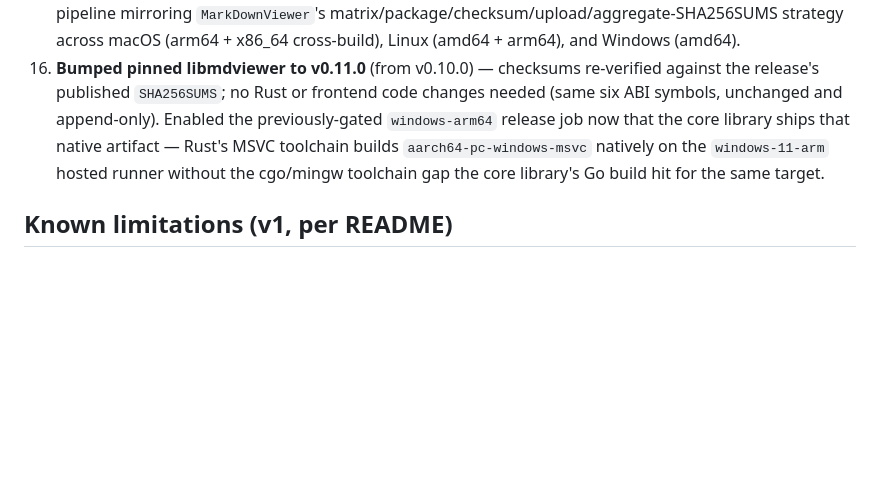
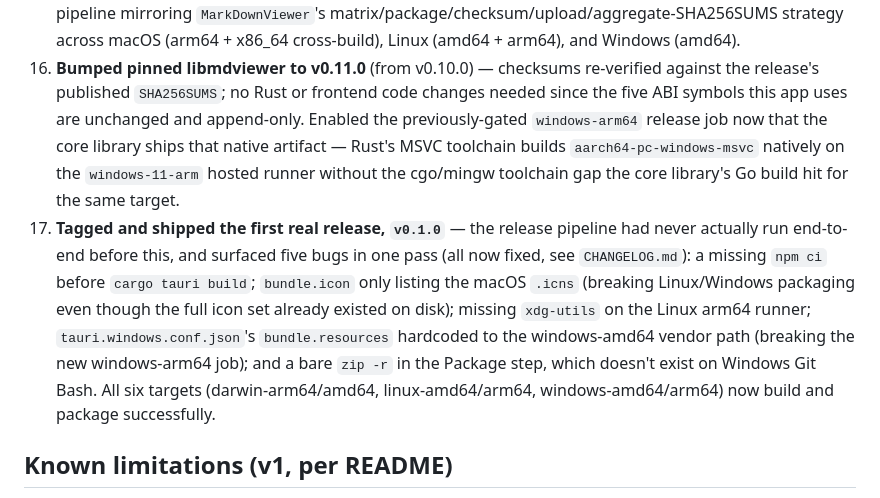
Before and after one commit to sriannamalai/MDViewer.Desktop, a Markdown page: AGENTS.md, the part around the change. Rendered like a GitHub page; blank space fills up the shorter version.

```diff
--- a/AGENTS.md
+++ b/AGENTS.md
@@ -140,13 +140,25 @@ Chronologically (see `git log --oneline`):
     (amd64).
 16. **Bumped pinned libmdviewer to v0.11.0** (from v0.10.0) — checksums
     re-verified against the release's published `SHA256SUMS`; no Rust or
-    frontend code changes needed (same six ABI symbols, unchanged and
-    append-only). Enabled the previously-gated `windows-arm64` release job
-    now that the core library ships that native artifact — Rust's MSVC
-    toolchain builds `aarch64-pc-windows-msvc` natively on the
-    `windows-11-arm` hosted runner without the cgo/mingw toolchain gap the
-    core library's Go build hit for the same target.
-
+    frontend code changes needed since the five ABI symbols this app uses
+    are unchanged and append-only. Enabled the previously-gated
+    `windows-arm64` release job now that the core library ships that
+    native artifact — Rust's MSVC toolchain builds
+    `aarch64-pc-windows-msvc` natively on the `windows-11-arm` hosted
+    runner without the cgo/mingw toolchain gap the core library's Go
+    build hit for the same target.
+17. **Tagged and shipped the first real release, `v0.1.0`** — the
+    release pipeline had never actually run end-to-end before this, and
+    surfaced five bugs in one pass (all now fixed, see `CHANGELOG.md`):
+    a missing `npm ci` before `cargo tauri build`; `bundle.icon` only
+    listing the macOS `.icns` (breaking Linux/Windows packaging even
+    though the full icon set already existed on disk); missing
+    `xdg-utils` on the Linux arm64 runner; `tauri.windows.conf.json`'s
+    `bundle.resources` hardcoded to the windows-amd64 vendor path
+    (breaking the new windows-arm64 job); and a bare `zip -r` in the
+    Package step, which doesn't exist on Windows Git Bash. All six
+    targets (darwin-arm64/amd64, linux-amd64/arm64, windows-amd64/arm64)
+    now build and package successfully.
 ## Known limitations (v1, per README)
 - **Release binary embeds the dev vendor rpath** — harmless (bundle also
   resolves via `@executable_path/../Frameworks`) but not cleaned up.
```
Also changed, not shown: CHANGELOG.md (+19 -4 lines).
